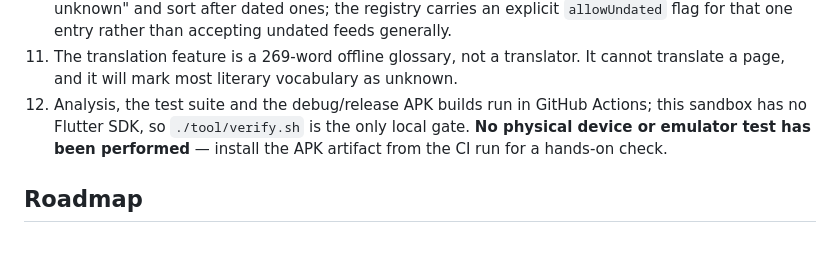
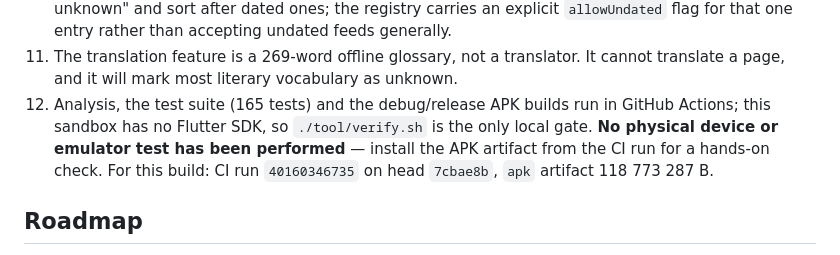
Before and after one commit to Zubaxit/apppp, a Markdown page: README.md, the part around the change. Drawn GitHub-style.

Commit message:
docs: record the green Amar News run, test count and APK artifact
Co-authored-by: arena-agent <297053741+arena-agent@users.noreply.github.com>

```diff
--- a/README.md
+++ b/README.md
@@ -407,10 +407,10 @@ still produce an installable artifact. **APKs are build artifacts, not committed
     one entry rather than accepting undated feeds generally.
 11. The translation feature is a 269-word offline glossary, not a translator. It cannot translate a
     page, and it will mark most literary vocabulary as unknown.
-12. Analysis, the test suite and the debug/release APK builds run in GitHub Actions; this sandbox
-    has no Flutter SDK, so `./tool/verify.sh` is the only local gate. **No physical device or
+12. Analysis, the test suite (165 tests) and the debug/release APK builds run in GitHub Actions; this
+    sandbox has no Flutter SDK, so `./tool/verify.sh` is the only local gate. **No physical device or
     emulator test has been performed** — install the APK artifact from the CI run for a hands-on
-    check.
+    check. For this build: CI run `40160346735` on head `7cbae8b`, `apk` artifact 118 773 287 B.
 
 ## Roadmap
 
```
Also changed, not shown: docs/TESTING.md (+22 -11 lines).
